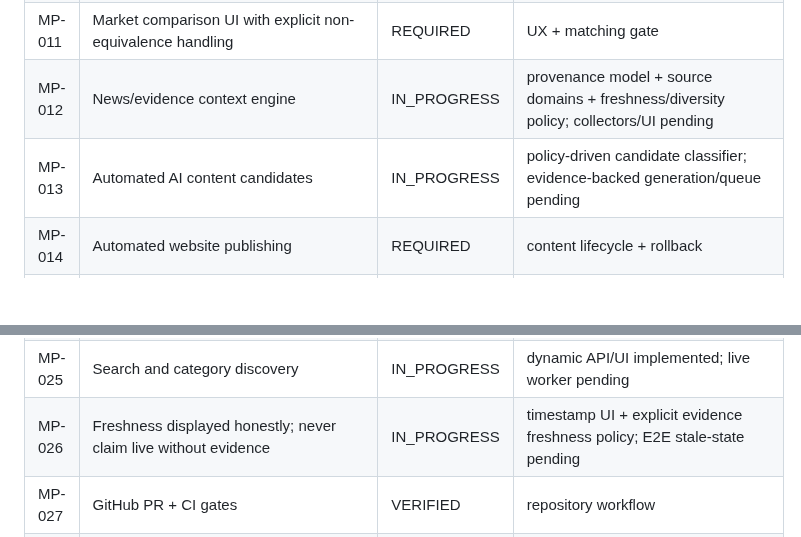
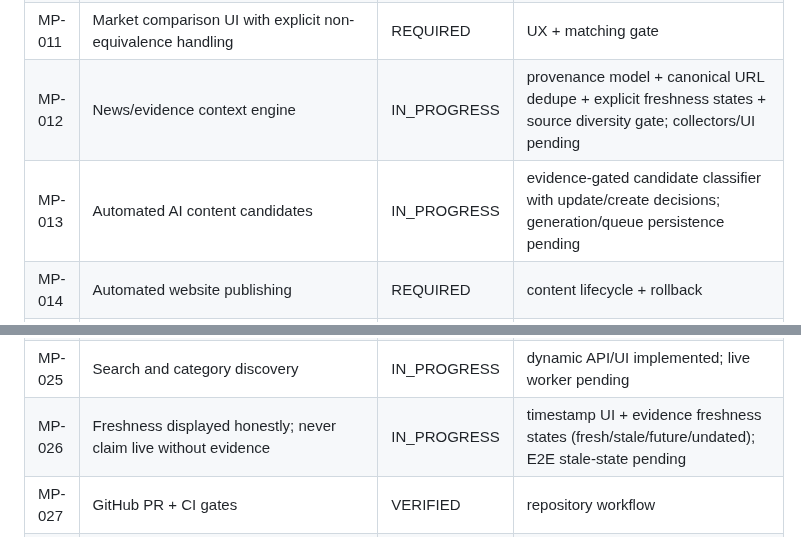
Before and after one commit to dbdanielbaracho/MARKETPULSE, a Markdown page: docs/REQUIREMENTS.md, 2 parts joined by grey strips. Drawn GitHub-style; blank space fills up the shorter version.

Commit message:
docs: update evidence and content gate requirements

```diff
--- a/docs/REQUIREMENTS.md
+++ b/docs/REQUIREMENTS.md
@@ -15,8 +15,8 @@ This registry is the scope-control source of truth. A requirement may not disapp
 | MP-009 | Movers/trending discovery | IN_PROGRESS | signal engine + ranking API + dynamic UI; live worker pending |
 | MP-010 | Market equivalence must not be inferred from title similarity alone | IN_PROGRESS | fail-safe contract matcher + adversarial tests; CI/release evidence pending |
 | MP-011 | Market comparison UI with explicit non-equivalence handling | REQUIRED | UX + matching gate |
-| MP-012 | News/evidence context engine | IN_PROGRESS | provenance model + source domains + freshness/diversity policy; collectors/UI pending |
-| MP-013 | Automated AI content candidates | IN_PROGRESS | policy-driven candidate classifier; evidence-backed generation/queue pending |
+| MP-012 | News/evidence context engine | IN_PROGRESS | provenance model + canonical URL dedupe + explicit freshness states + source diversity gate; collectors/UI pending |
+| MP-013 | Automated AI content candidates | IN_PROGRESS | evidence-gated candidate classifier with update/create decisions; generation/queue persistence pending |
 | MP-014 | Automated website publishing | REQUIRED | content lifecycle + rollback |
 | MP-015 | SEO automation | REQUIRED | metadata/sitemap/canonical/schema validation |
 | MP-016 | Instagram distribution | REQUIRED | provider/policy integration |
@@ -29,7 +29,7 @@ This registry is the scope-control source of truth. A requirement may not disapp
 | MP-023 | Revenue dashboard; no unnecessary user-funds accounting | REQUIRED | dashboard/reconciliation |
 | MP-024 | Mobile-first, simple, accessible website | IN_PROGRESS | dynamic baseline UI; usability/accessibility audit pending |
 | MP-025 | Search and category discovery | IN_PROGRESS | dynamic API/UI implemented; live worker pending |
-| MP-026 | Freshness displayed honestly; never claim live without evidence | IN_PROGRESS | timestamp UI + explicit evidence freshness policy; E2E stale-state pending |
+| MP-026 | Freshness displayed honestly; never claim live without evidence | IN_PROGRESS | timestamp UI + evidence freshness states (fresh/stale/future/undated); E2E stale-state pending |
 | MP-027 | GitHub PR + CI gates | VERIFIED | repository workflow |
 | MP-028 | Railway staging with deterministic healthcheck | VERIFIED | Docker deployment + /health |
 | MP-029 | Secrets never committed | REQUIRED | secret scanning/config gate |
```
